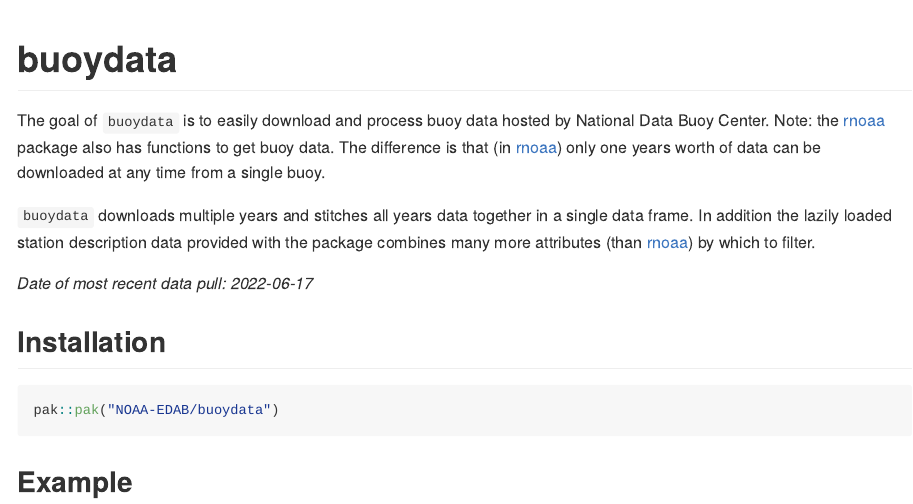
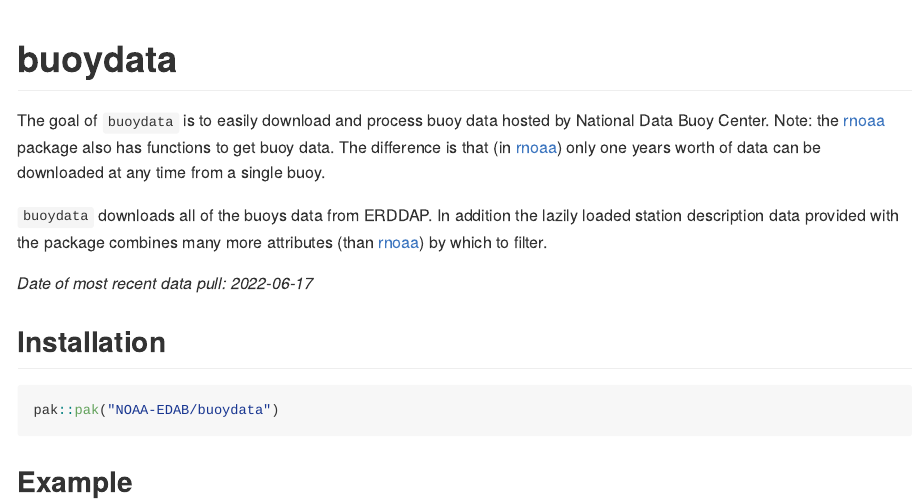
Before and after one commit to NOAA-EDAB/buoydata, an R Markdown document (README.Rmd): the page in a window 1100 px wide, from its top. The pictures show the output file README.md that the author committed with the source, drawn offline in the style of GitHub; badge pictures from the web are left out.

Commit message:
reworked text

```diff
--- a/README.Rmd
+++ b/README.Rmd
@@ -23,7 +23,7 @@
 
 The goal of `buoydata` is to easily download and process buoy data hosted by National Data Buoy Center. Note: the [rnoaa](https://github.com/ropensci/rnoaa) package also has functions to get buoy data. The difference is that (in [rnoaa](https://github.com/ropensci/rnoaa)) only one years worth of data can be downloaded at any time from a single buoy.
 
-`buoydata` downloads multiple years and stitches all years data together in a single data frame. In addition the lazily loaded station description data provided with the package combines many more attributes (than [rnoaa](https://github.com/ropensci/rnoaa)) by which to filter.
+`buoydata` downloads all of the buoys data from ERDDAP. In addition the lazily loaded station description data provided with the package combines many more attributes (than [rnoaa](https://github.com/ropensci/rnoaa)) by which to filter.
 
 *Date of most recent data pull: `r strsplit(as.character(file.info(here::here("data-raw","datapull.txt"))$ctime)," ")[[1]][1]`*
 
```
Also changed, not shown: README.md.
